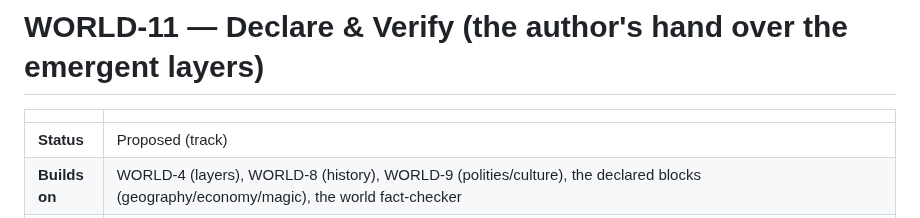
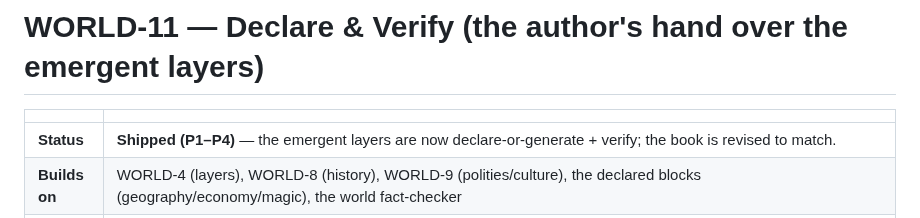
Before and after one commit to vulogov/blackInkhaven, a Markdown page: Documentation/PROPOSALS/WORLD-11_TRACK.md, the part around the change. Drawn GitHub-style.

Commit message:
1.6.0 WORLD-11: mark the track shipped (P1-P4 + book)

```diff
--- a/Documentation/PROPOSALS/WORLD-11_TRACK.md
+++ b/Documentation/PROPOSALS/WORLD-11_TRACK.md
@@ -2,7 +2,7 @@
 
 | | |
 |---|---|
-| **Status** | Proposed (track) |
+| **Status** | **Shipped (P1–P4)** — the emergent layers are now declare-or-generate + verify; the book is revised to match. |
 | **Builds on** | WORLD-4 (layers), WORLD-8 (history), WORLD-9 (polities/culture), the declared blocks (geography/economy/magic), the world fact-checker |
 | **Theme** | Today the physical-and-derived layers are split cleanly in two: `astronomy · geology · geography · hydrology · economy · magic` are *declared*; `history · nations · rivers-courses · culture · ecology` are *purely generated*, with no `world.hjson` block to touch. WORLD-11 removes that hard split. Every generated layer becomes **declare-or-generate**: you may pin your own facts, the sim fills the rest, and `realworld` **verifies your declarations for plausibility** — informing you when a declaration fights the physics, never overriding you. |
 
```
